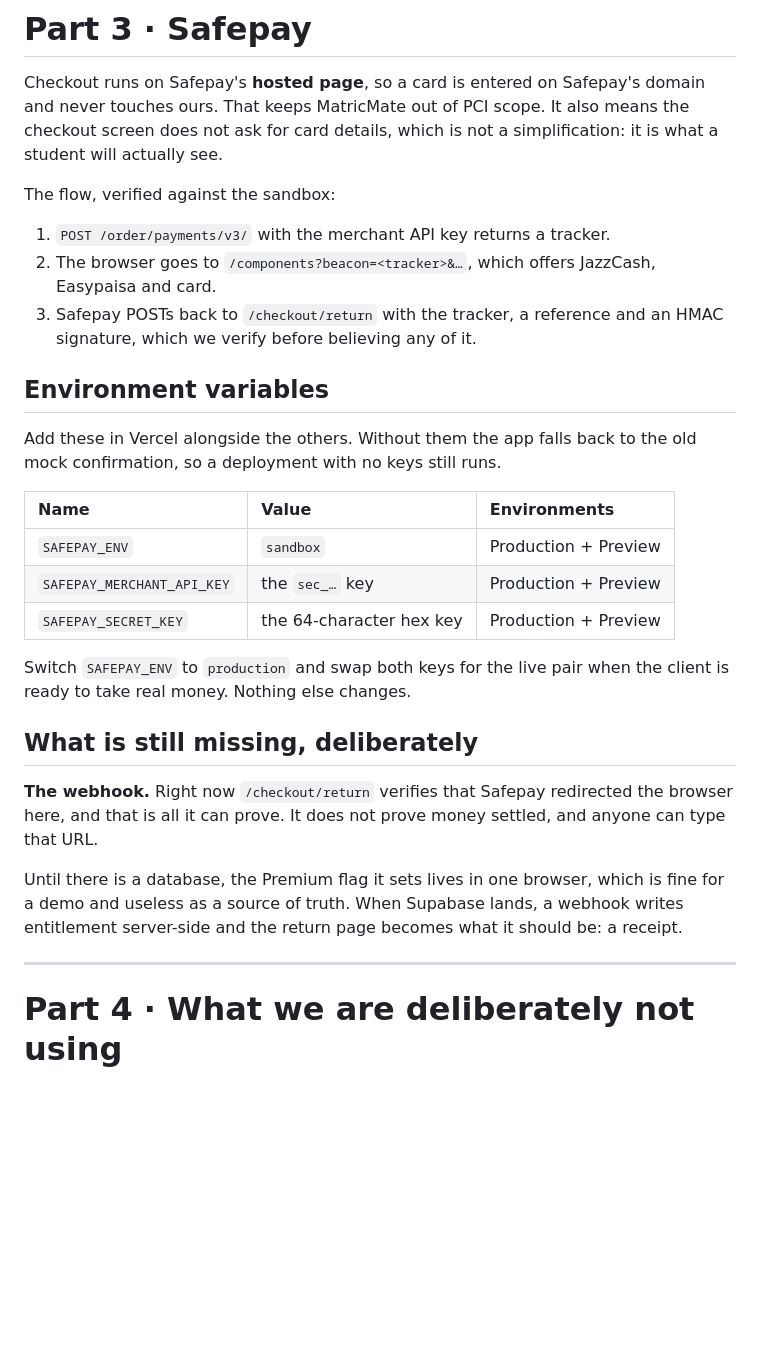
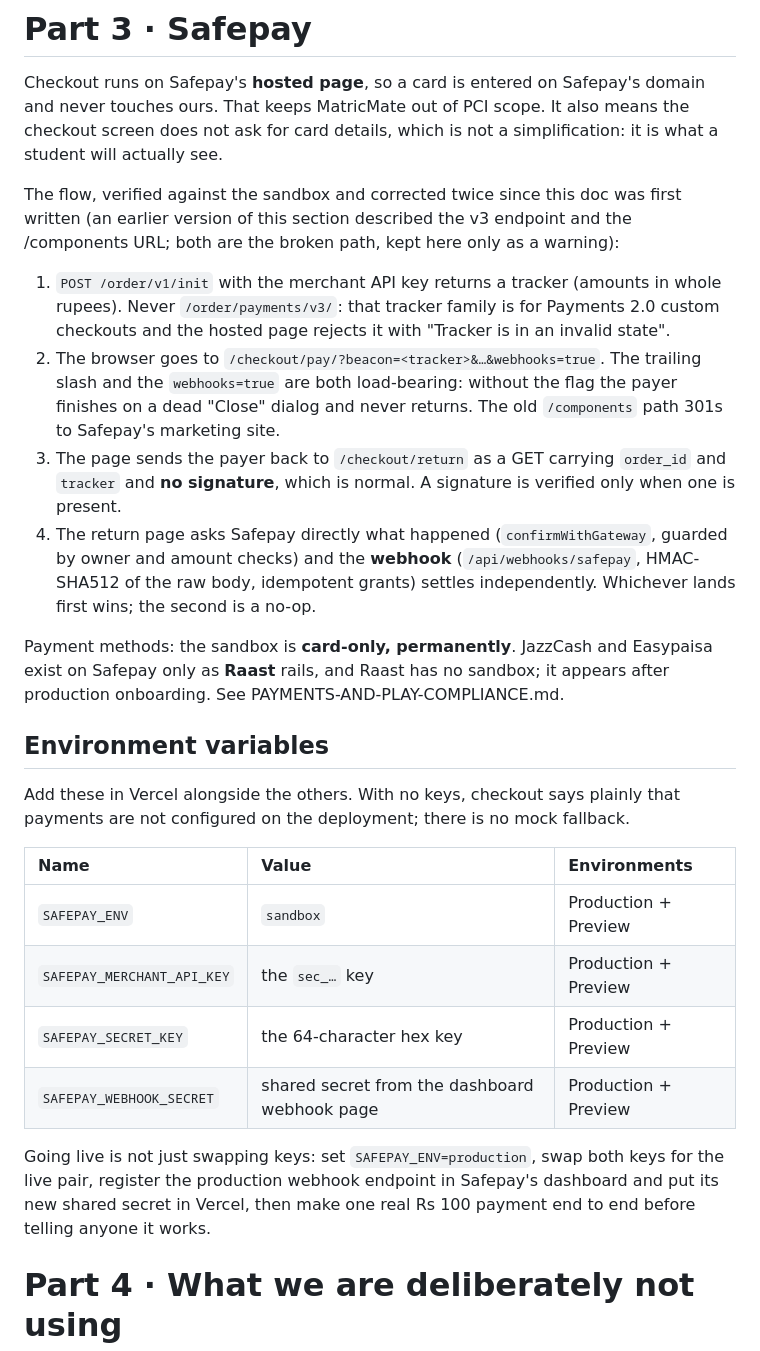
Before and after one commit to connectmatricmate-dotcom/Matric-Mate, a Markdown page: docs/DEPLOYMENT.md, the part around the change. Rendered like a GitHub page; blank space fills up the shorter version.

Commit message:
DEPLOYMENT.md stops describing the broken payment path
The knowledge graph flagged Part 3 on its first run: it still documented the
v3 tracker and the /components URL, the exact combination that fails with
Tracker is in an invalid state, claimed the sandbox offers wallets, and said
the webhook was deliberately missing. All of that predates the build. The
section now describes the shipped flow (v1 tracker, /checkout/pay/ with
webhooks=true, unsigned GET return, gateway confirm plus idempotent webhook),
adds SAFEPAY_WEBHOOK_SECRET to the env table, records that the sandbox is
card-only permanently with wallets arriving via Raast in production, and keeps
the old wrong path in one line as a warning rather than silently deleting it.

```diff
--- a/docs/DEPLOYMENT.md
+++ b/docs/DEPLOYMENT.md
@@ -134,40 +134,47 @@ domain and never touches ours. That keeps MatricMate out of PCI scope. It also
 means the checkout screen does not ask for card details, which is not a
 simplification: it is what a student will actually see.
 
-The flow, verified against the sandbox:
+The flow, verified against the sandbox and corrected twice since this doc was
+first written (an earlier version of this section described the v3 endpoint and
+the /components URL; both are the broken path, kept here only as a warning):
 
-1. `POST /order/payments/v3/` with the merchant API key returns a tracker.
-2. The browser goes to `/components?beacon=<tracker>&…`, which offers JazzCash,
-   Easypaisa and card.
-3. Safepay POSTs back to `/checkout/return` with the tracker, a reference and an
-   HMAC signature, which we verify before believing any of it.
+1. `POST /order/v1/init` with the merchant API key returns a tracker (amounts
+   in whole rupees). Never `/order/payments/v3/`: that tracker family is for
+   Payments 2.0 custom checkouts and the hosted page rejects it with
+   "Tracker is in an invalid state".
+2. The browser goes to `/checkout/pay/?beacon=<tracker>&…&webhooks=true`. The
+   trailing slash and the `webhooks=true` are both load-bearing: without the
+   flag the payer finishes on a dead "Close" dialog and never returns. The old
+   `/components` path 301s to Safepay's marketing site.
+3. The page sends the payer back to `/checkout/return` as a GET carrying
+   `order_id` and `tracker` and **no signature**, which is normal. A signature
+   is verified only when one is present.
+4. The return page asks Safepay directly what happened
+   (`confirmWithGateway`, guarded by owner and amount checks) and the
+   **webhook** (`/api/webhooks/safepay`, HMAC-SHA512 of the raw body,
+   idempotent grants) settles independently. Whichever lands first wins;
+   the second is a no-op.
+
+Payment methods: the sandbox is **card-only, permanently**. JazzCash and
+Easypaisa exist on Safepay only as **Raast** rails, and Raast has no sandbox;
+it appears after production onboarding. See PAYMENTS-AND-PLAY-COMPLIANCE.md.
 
 ## Environment variables
 
-Add these in Vercel alongside the others. Without them the app falls back to the
-old mock confirmation, so a deployment with no keys still runs.
+Add these in Vercel alongside the others. With no keys, checkout says plainly
+that payments are not configured on the deployment; there is no mock fallback.
 
 | Name | Value | Environments |
 | :-- | :-- | :-- |
 | `SAFEPAY_ENV` | `sandbox` | Production + Preview |
 | `SAFEPAY_MERCHANT_API_KEY` | the `sec_…` key | Production + Preview |
 | `SAFEPAY_SECRET_KEY` | the 64-character hex key | Production + Preview |
+| `SAFEPAY_WEBHOOK_SECRET` | shared secret from the dashboard webhook page | Production + Preview |
 
-Switch `SAFEPAY_ENV` to `production` and swap both keys for the live pair when
-the client is ready to take real money. Nothing else changes.
-
-## What is still missing, deliberately
-
-**The webhook.** Right now `/checkout/return` verifies that Safepay redirected
-the browser here, and that is all it can prove. It does not prove money settled,
-and anyone can type that URL.
-
-Until there is a database, the Premium flag it sets lives in one browser, which
-is fine for a demo and useless as a source of truth. When Supabase lands, a
-webhook writes entitlement server-side and the return page becomes what it
-should be: a receipt.
-
----
+Going live is not just swapping keys: set `SAFEPAY_ENV=production`, swap both
+keys for the live pair, register the production webhook endpoint in Safepay's
+dashboard and put its new shared secret in Vercel, then make one real Rs 100
+payment end to end before telling anyone it works.
 
 # Part 4 · What we are deliberately not using
 
```
